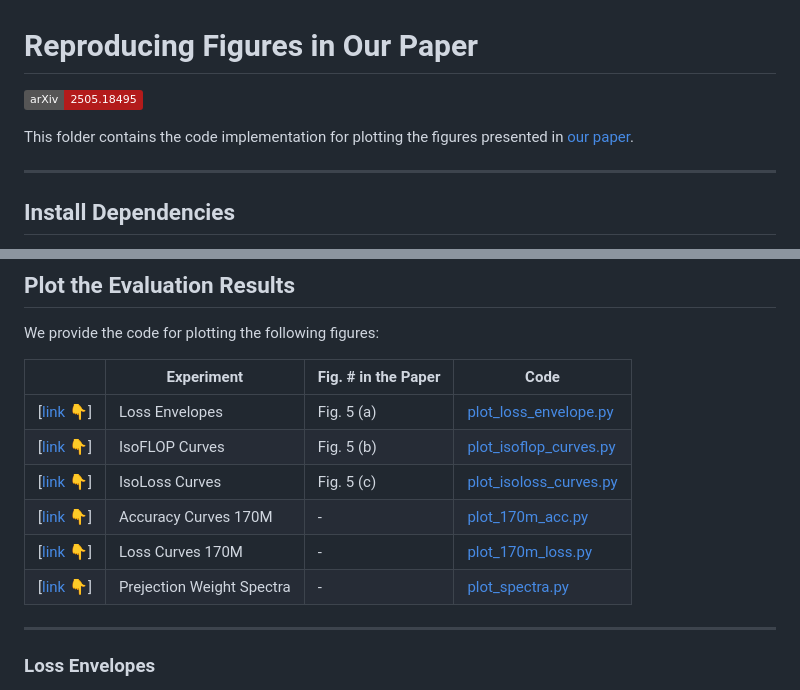
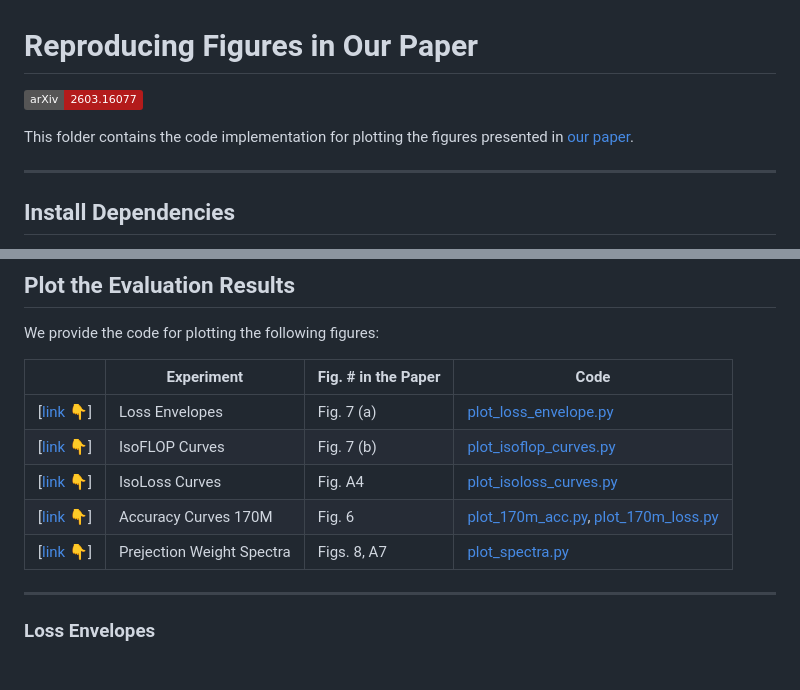
Before and after one commit to chen-hao-chao/mdm-prime-v2, a Markdown page: plot/README.md, 2 parts joined by grey strips. GitHub-like rendering; badges without logos.

```diff
--- a/plot/README.md
+++ b/plot/README.md
@@ -1,4 +1,4 @@
 # Reproducing Figures in Our Paper
 
-<a href="https://arxiv.org/abs/2505.18495"><img src="https://img.shields.io/badge/arXiv-2505.18495-b31b1b.svg?logo=arxiv&logoColor=red" alt="MDM-Prime Paper on arXiv"/></a>
+<a href="https://arxiv.org/abs/2603.16077"><img src="https://img.shields.io/badge/arXiv-2603.16077-b31b1b.svg?logo=arxiv&logoColor=red" alt="MDM-Prime Paper on arXiv"/></a>
 
@@ -34,12 +34,11 @@ We provide the code for plotting the following figures:
 
 |   | Experiment  | Fig. # in the Paper   | Code        |
 | -- | ---------- | --------------------- | ----------- |
-| [[link :point_down:](#loss-envelopes)]            | Loss Envelopes            | Fig. 5 (a)        | [plot_loss_envelope.py](/plot/plot_loss_envelope.py)   |
-| [[link :point_down:](#isoflop-curves)]            | IsoFLOP Curves            | Fig. 5 (b)        | [plot_isoflop_curves.py](/plot/plot_isoflop_curves.py) |
-| [[link :point_down:](#isoLoss-curves)]            | IsoLoss Curves            | Fig. 5 (c)        | [plot_isoloss_curves.py](/plot/plot_isoloss_curves.py) |
-| [[link :point_down:](#accuracy-curves-170m)]      | Accuracy Curves 170M      | -                 | [plot_170m_acc.py](/plot/plot_170m_acc.py)             |
-| [[link :point_down:](#loss-curves-170m)]          | Loss Curves 170M          | -                 | [plot_170m_loss.py](/plot/plot_170m_loss.py)           |
-| [[link :point_down:](#prejection-weight-spectra)] | Prejection Weight Spectra | -                 | [plot_spectra.py](/plot/plot_spectra.py)               |
+| [[link :point_down:](#loss-envelopes)]            | Loss Envelopes            | Fig. 7 (a)        | [plot_loss_envelope.py](/plot/plot_loss_envelope.py)   |
+| [[link :point_down:](#isoflop-curves)]            | IsoFLOP Curves            | Fig. 7 (b)        | [plot_isoflop_curves.py](/plot/plot_isoflop_curves.py) |
+| [[link :point_down:](#isoloss-curves)]            | IsoLoss Curves            | Fig. A4           | [plot_isoloss_curves.py](/plot/plot_isoloss_curves.py) |
+| [[link :point_down:](#accuracy-and-loss-curves)]  | Accuracy Curves 170M      | Fig. 6            | [plot_170m_acc.py](/plot/plot_170m_acc.py), [plot_170m_loss.py](/plot/plot_170m_loss.py)              |
+| [[link :point_down:](#prejection-weight-spectra)] | Prejection Weight Spectra | Figs. 8, A7       | [plot_spectra.py](/plot/plot_spectra.py)               |
 
 ---
 
```
Also changed, not shown: other parts of plot/README.md (+5 -18 lines).
